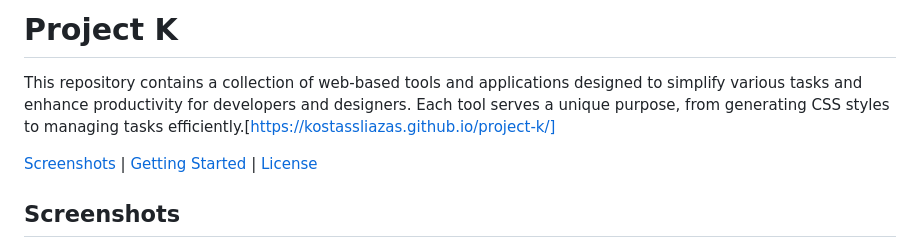
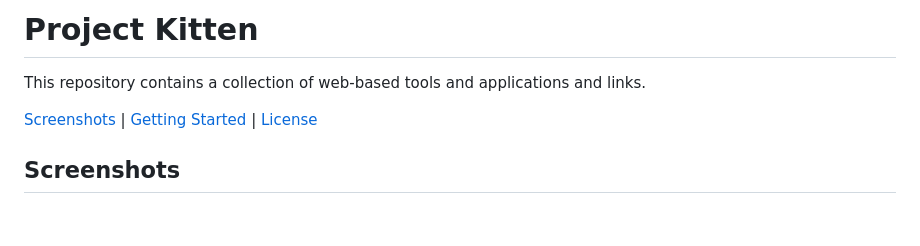
Before and after one commit to KostasSliazas/project-k, a Markdown page: README.md, the part around the change. Drawn GitHub-style; blank space fills up the shorter version.

```diff
--- a/README.md
+++ b/README.md
@@ -1,5 +1,5 @@
-# Project K
-This repository contains a collection of web-based tools and applications designed to simplify various tasks and enhance productivity for developers and designers. Each tool serves a unique purpose, from generating CSS styles to managing tasks efficiently.[https://kostassliazas.github.io/project-k/]
+# Project Kitten
+This repository contains a collection of web-based tools and applications and links.
 
 [Screenshots](#screenshots) | [Getting Started](#getting-started) | [License](#license)
 
```
